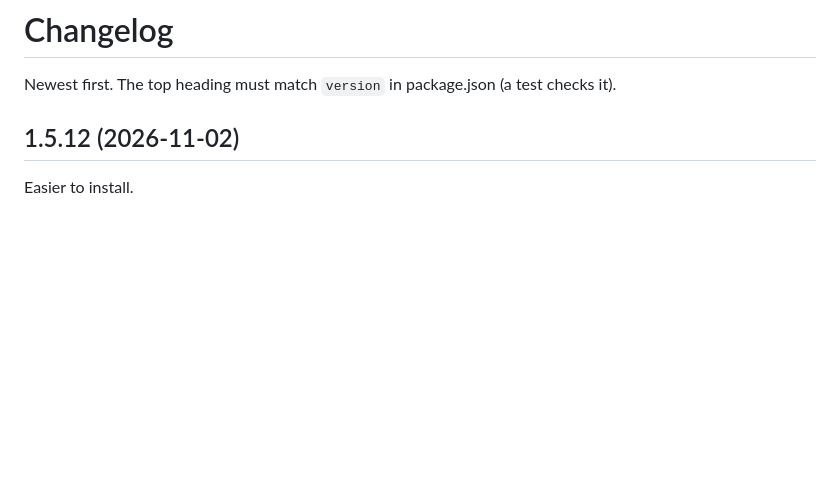
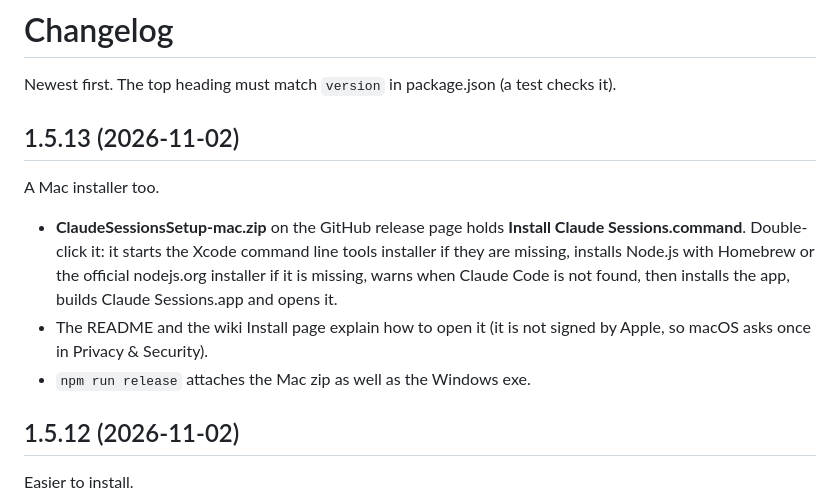
Before and after one commit to c3dprints/claude-sessions, a Markdown page: CHANGELOG.md, the part around the change. Rendered like a GitHub page; blank space fills up the shorter version.

Commit message:
1.5.13 changelog

```diff
--- a/CHANGELOG.md
+++ b/CHANGELOG.md
@@ -1,6 +1,14 @@
 # Changelog
 
 Newest first. The top heading must match `version` in package.json (a test checks it).
+
+## 1.5.13 (2026-11-02)
+
+A Mac installer too.
+
+- **ClaudeSessionsSetup-mac.zip** on the GitHub release page holds **Install Claude Sessions.command**. Double-click it: it starts the Xcode command line tools installer if they are missing, installs Node.js with Homebrew or the official nodejs.org installer if it is missing, warns when Claude Code is not found, then installs the app, builds Claude Sessions.app and opens it.
+- The README and the wiki Install page explain how to open it (it is not signed by Apple, so macOS asks once in Privacy & Security).
+- `npm run release` attaches the Mac zip as well as the Windows exe.
 
 ## 1.5.12 (2026-11-02)
 
```
